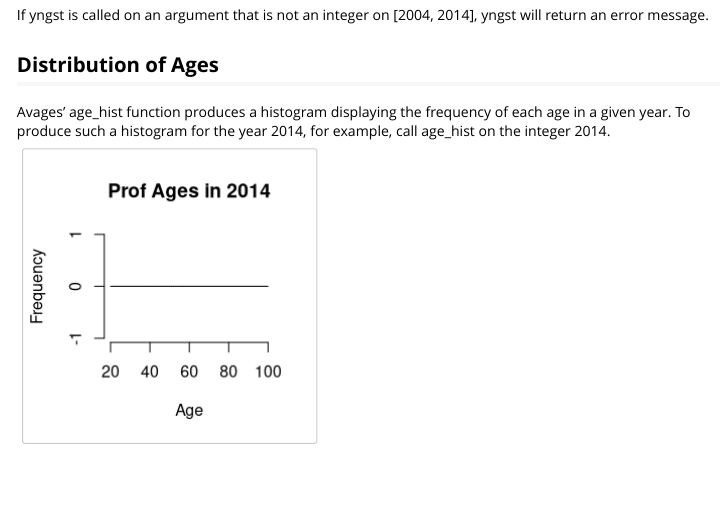
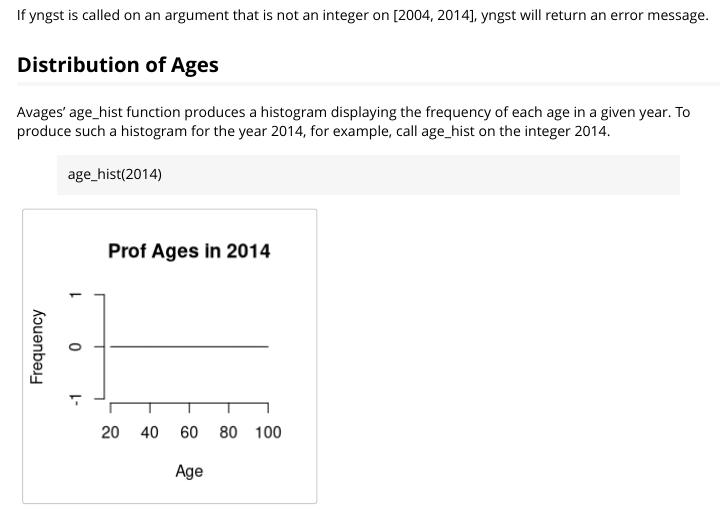
Before and after one commit to tannermlove/avages, an R Markdown document (vignettes/using-avages.Rmd): the page in a window 1100 px wide, from 1320 px down. Rendered offline with R 4.5, knitr and Pandoc, with nearby package versions.

Commit message:
forgot to save changes to vignette on last commit

````diff
--- a/vignettes/using-avages.Rmd
+++ b/vignettes/using-avages.Rmd
@@ -57,6 +57,8 @@ If yngst is called on an argument that is not an integer on [2004, 2014], yngst
 ## Distribution of Ages
 
 Avages' age_hist function produces a histogram displaying the frequency of each age in a given year. To produce such a histogram for the year 2014, for example, call age_hist on the integer 2014.
+
+> age_hist(2014)
 
 ```{r, echo = FALSE}
 age_hist <- function(x) {
````
